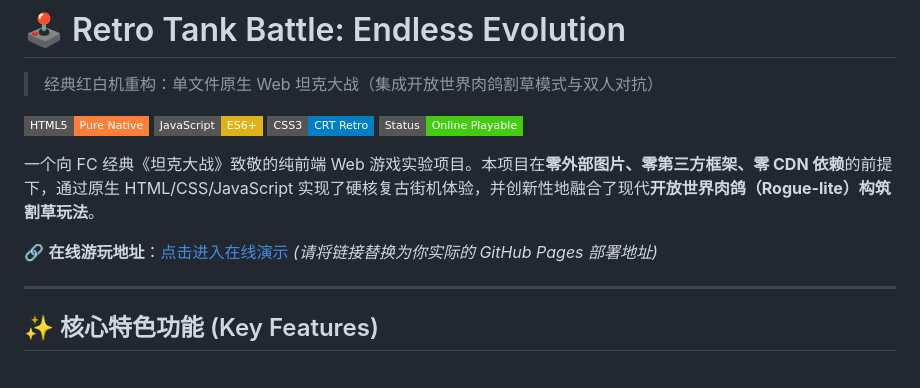
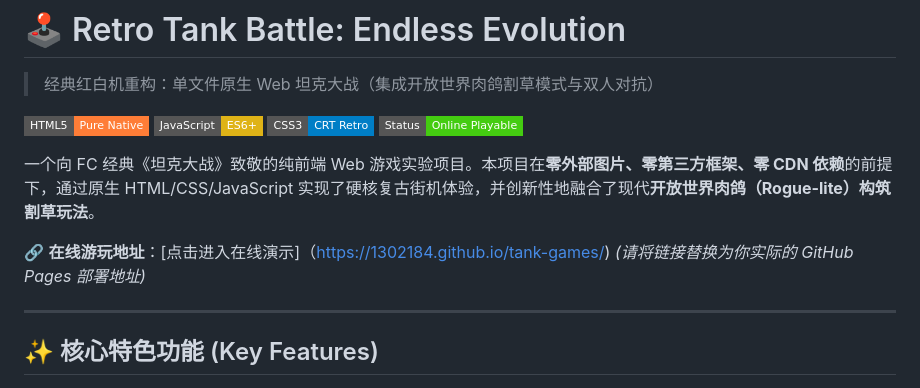
Before and after one commit to 1302184/tank-games, a Markdown page: README.md, the part around the change. Drawn GitHub-style; badges without logos.

```diff
--- a/README.md
+++ b/README.md
@@ -8,7 +8,7 @@
 
 一个向 FC 经典《坦克大战》致敬的纯前端 Web 游戏实验项目。本项目在**零外部图片、零第三方框架、零 CDN 依赖**的前提下，通过原生 HTML/CSS/JavaScript 实现了硬核复古街机体验，并创新性地融合了现代**开放世界肉鸽（Rogue-lite）构筑割草玩法**。
 
-🔗 **在线游玩地址**：[点击进入在线演示](https://你的用户名.github.io/tank-game/tank.html) *(请将链接替换为你实际的 GitHub Pages 部署地址)*
+🔗 **在线游玩地址**：[点击进入在线演示]（https://1302184.github.io/tank-games/) *(请将链接替换为你实际的 GitHub Pages 部署地址)*
 
 ---
 
```
